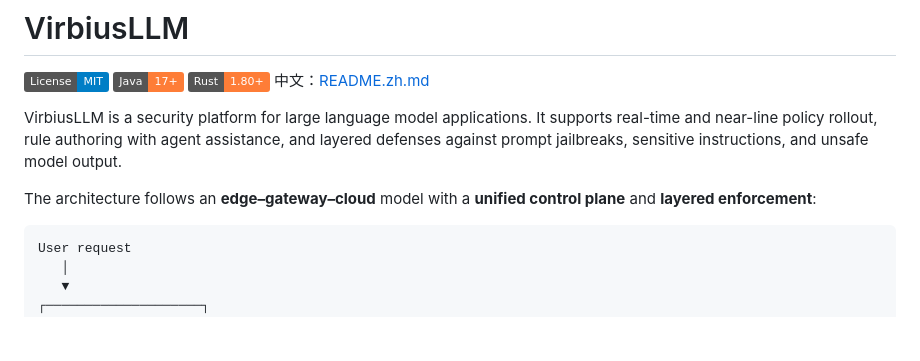
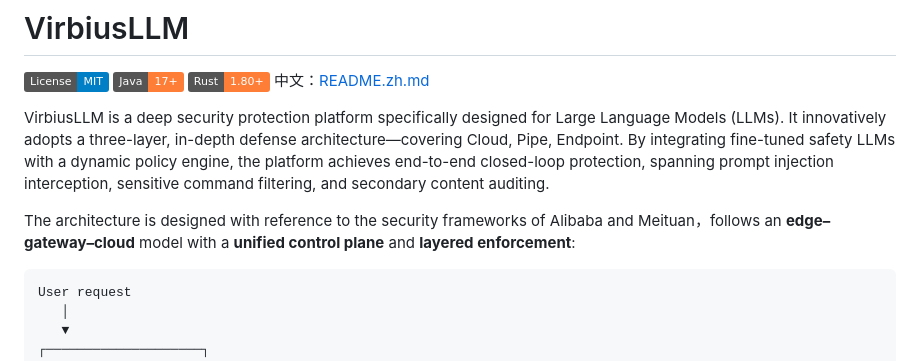
Before and after one commit to i1see1you/VirbiusLLM, a Markdown page: README.md, the part around the change. Drawn GitHub-style; badges without logos; blank space fills up the shorter version.

````diff
--- a/README.md
+++ b/README.md
@@ -5,9 +5,9 @@
 [![Rust](https://img.shields.io/badge/Rust-1.80%2B-orange)](https://www.rust-lang.org/)
 中文：[README.zh.md](README.zh.md)
 
-VirbiusLLM is a security platform for large language model applications. It supports real-time and near-line policy rollout, rule authoring with agent assistance, and layered defenses against prompt jailbreaks, sensitive instructions, and unsafe model output.
+VirbiusLLM is a deep security protection platform specifically designed for Large Language Models (LLMs). It innovatively adopts a three-layer, in-depth defense architecture—covering Cloud, Pipe, Endpoint. By integrating fine-tuned safety LLMs with a dynamic policy engine, the platform achieves end-to-end closed-loop protection, spanning prompt injection interception, sensitive command filtering, and secondary content auditing.
 
-The architecture follows an **edge–gateway–cloud** model with a **unified control plane** and **layered enforcement**:
+The architecture is designed with reference to the security frameworks of Alibaba and Meituan，follows an **edge–gateway–cloud** model with a **unified control plane** and **layered enforcement**:
 
 ```
 User request
````
